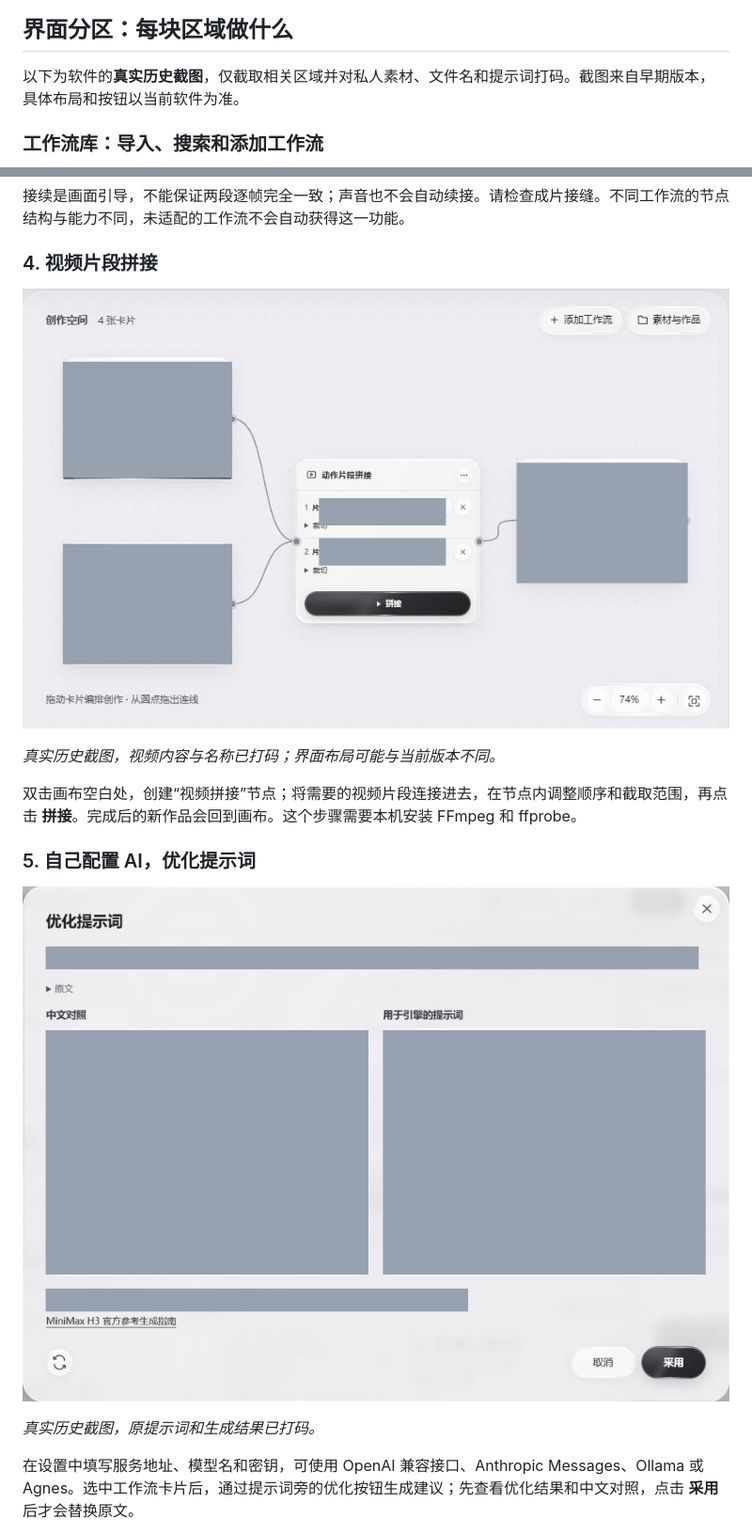
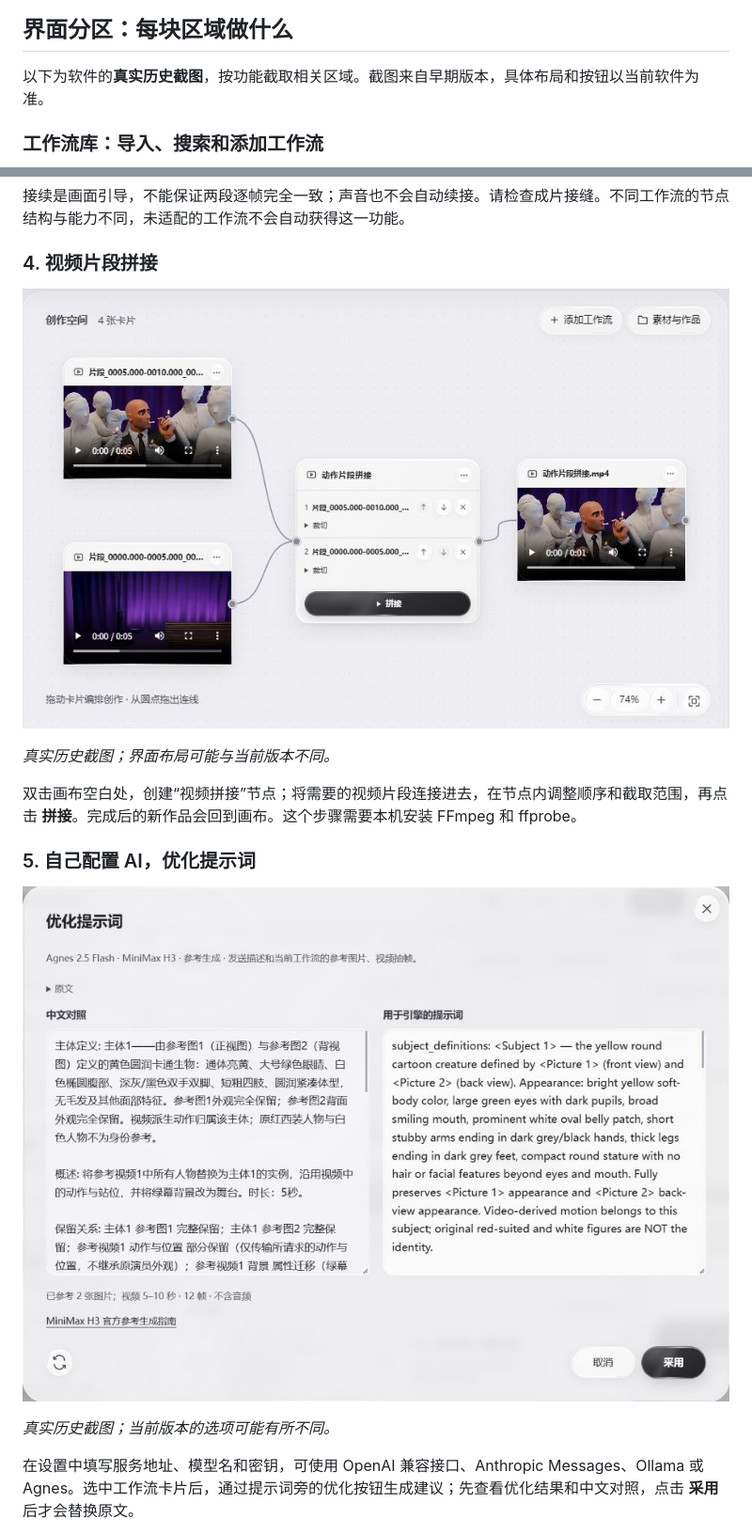
Before and after one commit to che59064-spec/YingLiu, a Markdown page: README.md, 2 parts joined by grey strips. Shown at 94% size. Drawn GitHub-style; pictures changed too: docs/assets/screen-prompt-optimizer.png, docs/assets/screen-video-join.png.

```diff
--- a/README.md
+++ b/README.md
@@ -14,7 +14,7 @@
 
 ## 界面分区：每块区域做什么
 
-以下为软件的**真实历史截图**，仅截取相关区域并对私人素材、文件名和提示词打码。截图来自早期版本，具体布局和按钮以当前软件为准。
+以下为软件的**真实历史截图**，按功能截取相关区域。截图来自早期版本，具体布局和按钮以当前软件为准。
 
 ### 工作流库：导入、搜索和添加工作流
 
@@ -64,5 +64,5 @@
 
-*真实历史截图，视频内容与名称已打码；界面布局可能与当前版本不同。*
+*真实历史截图；界面布局可能与当前版本不同。*
 
 双击画布空白处，创建“视频拼接”节点；将需要的视频片段连接进去，在节点内调整顺序和截取范围，再点击 **拼接**。完成后的新作品会回到画布。这个步骤需要本机安装 FFmpeg 和 ffprobe。
 
@@ -72,5 +72,5 @@
 
-*真实历史截图，原提示词和生成结果已打码。*
+*真实历史截图；当前版本的选项可能有所不同。*
 
 在设置中填写服务地址、模型名和密钥，可使用 OpenAI 兼容接口、Anthropic Messages、Ollama 或 Agnes。选中工作流卡片后，通过提示词旁的优化按钮生成建议；先查看优化结果和中文对照，点击 **采用** 后才会替换原文。
 
```
Also changed, not shown: other parts of README.md (+7 -7 lines), docs/发布说明.md (+1 -1 lines), docs/assets/screen-main-interface.png, docs/assets/screen-media-library.png, docs/assets/screen-motion-workflow.png, docs/assets/screen-task-history.png.
